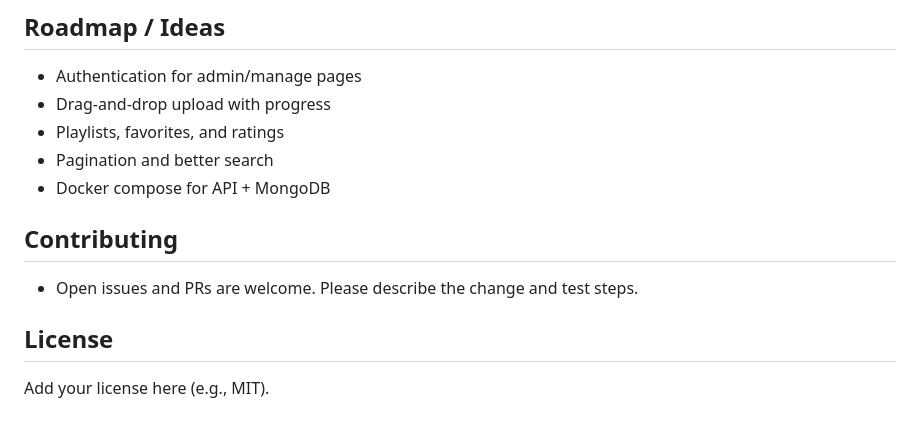
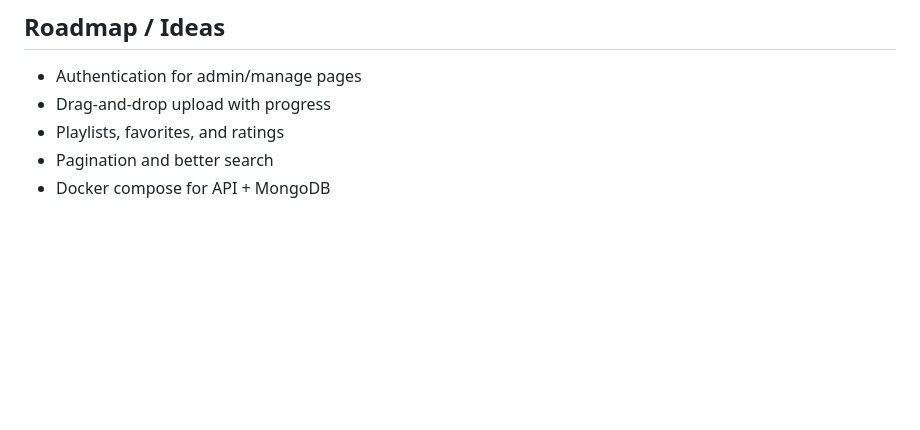
Before and after one commit to Asutosh-1234/Music-Player, a Markdown page: README.md, the part around the change. GitHub-like rendering; blank space fills up the shorter version.

Commit message:
Remove contributing and license sections from README
Removed sections on contributing and license from README.

```diff
--- a/README.md
+++ b/README.md
@@ -143,9 +143,3 @@ uvicorn main:app --reload --host 127.0.0.1 --port 8000
 - Playlists, favorites, and ratings
 - Pagination and better search
 - Docker compose for API + MongoDB
-
-## Contributing
-- Open issues and PRs are welcome. Please describe the change and test steps.
-
-## License
-Add your license here (e.g., MIT).
```
